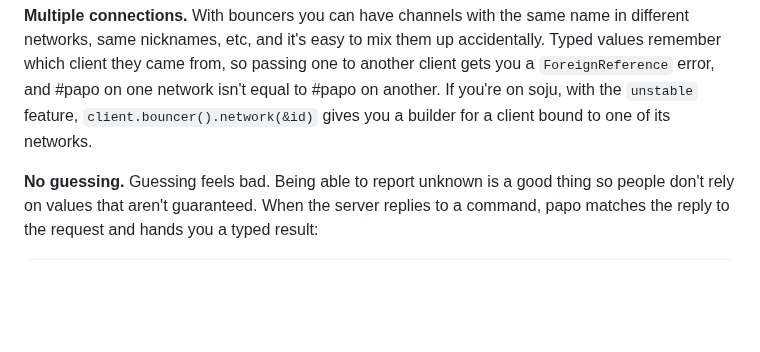
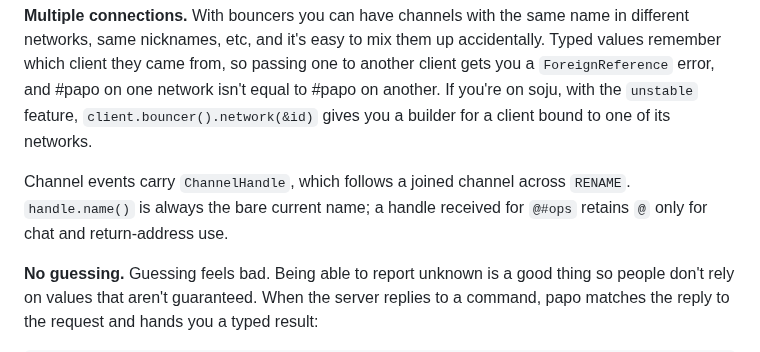
Before and after one commit to luizribeiro/papo, a Markdown page: README.md, the part around the change. Drawn GitHub-style; blank space fills up the shorter version.

Commit message:
docs: describe channel handle event semantics

````diff
--- a/README.md
+++ b/README.md
@@ -57,6 +57,8 @@ Creating the handle sends nothing. Its first guarded use proves who holds the ni
 
 **Multiple connections.** With bouncers you can have channels with the same name in different networks, same nicknames, etc, and it's easy to mix them up accidentally. Typed values remember which client they came from, so passing one to another client gets you a `ForeignReference` error, and #papo on one network isn't equal to #papo on another. If you're on soju, with the `unstable` feature, `client.bouncer().network(&id)` gives you a builder for a client bound to one of its networks.
 
+Channel events carry `ChannelHandle`, which follows a joined channel across `RENAME`. `handle.name()` is always the bare current name; a handle received for `@#ops` retains `@` only for chat and return-address use.
+
 **No guessing.** Guessing feels bad. Being able to report unknown is a good thing so people don't rely on values that aren't guaranteed. When the server replies to a command, papo matches the reply to the request and hands you a typed result:
 
 ```rust
````
Also changed, not shown: CHANGELOG.md (+6 -0 lines).
